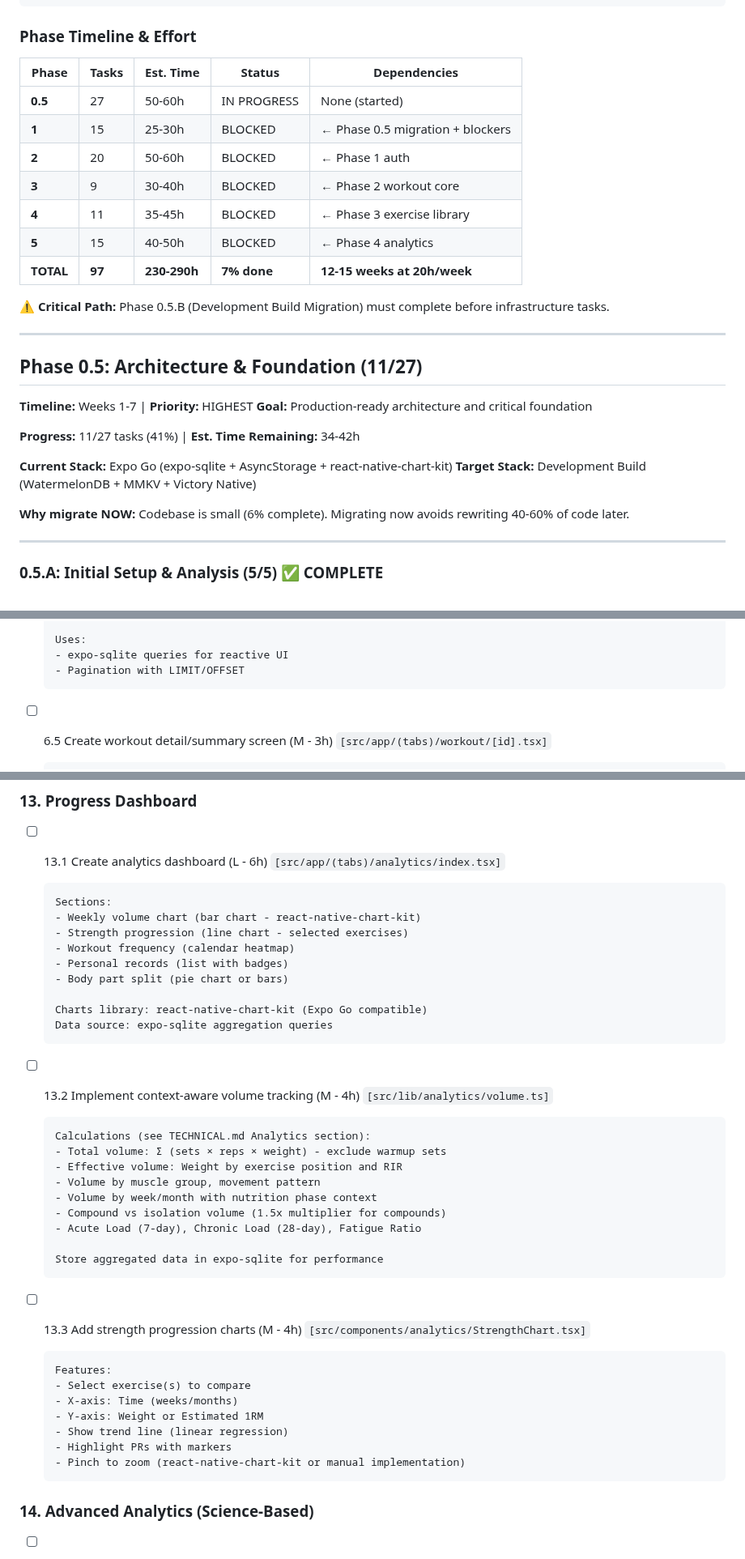
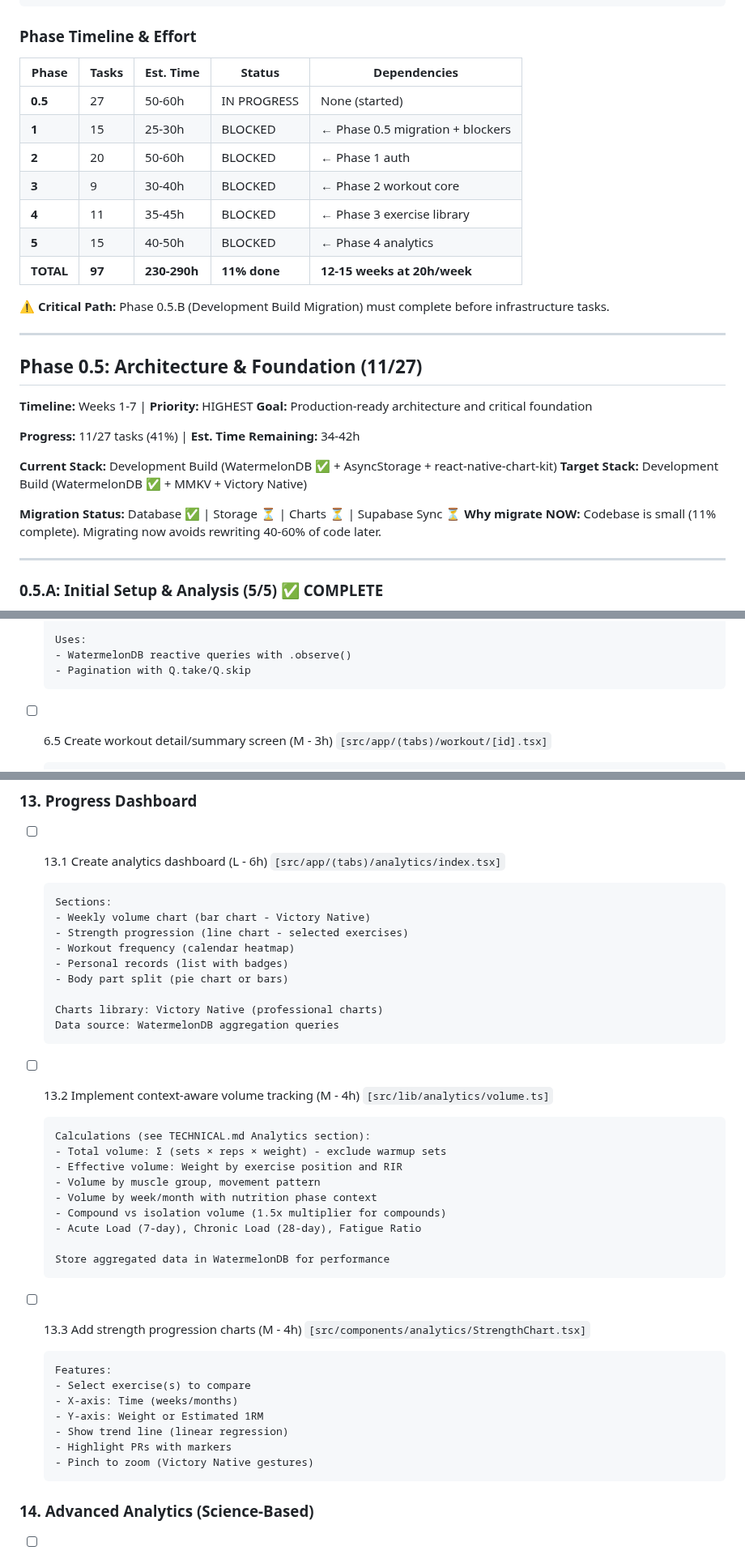
Before and after one commit to Kamaiko/Fitness-Tracker-App, a Markdown page: docs/TASKS.md, 3 parts joined by grey strips. Shown at 81% size. GitHub-like rendering.

````diff
--- a/docs/TASKS.md
+++ b/docs/TASKS.md
@@ -110,15 +110,15 @@ Phase 6: Polish & Launch (0/9 tasks)
 
 ### Phase Timeline & Effort
 
-| Phase     | Tasks  | Est. Time    | Status      | Dependencies                     |
-| --------- | ------ | ------------ | ----------- | -------------------------------- |
-| **0.5**   | 27     | 50-60h       | IN PROGRESS | None (started)                   |
-| **1**     | 15     | 25-30h       | BLOCKED     | ← Phase 0.5 migration + blockers |
-| **2**     | 20     | 50-60h       | BLOCKED     | ← Phase 1 auth                   |
-| **3**     | 9      | 30-40h       | BLOCKED     | ← Phase 2 workout core           |
-| **4**     | 11     | 35-45h       | BLOCKED     | ← Phase 3 exercise library       |
-| **5**     | 15     | 40-50h       | BLOCKED     | ← Phase 4 analytics              |
-| **TOTAL** | **97** | **230-290h** | **7% done** | **12-15 weeks at 20h/week**      |
+| Phase     | Tasks  | Est. Time    | Status       | Dependencies                     |
+| --------- | ------ | ------------ | ------------ | -------------------------------- |
+| **0.5**   | 27     | 50-60h       | IN PROGRESS  | None (started)                   |
+| **1**     | 15     | 25-30h       | BLOCKED      | ← Phase 0.5 migration + blockers |
+| **2**     | 20     | 50-60h       | BLOCKED      | ← Phase 1 auth                   |
+| **3**     | 9      | 30-40h       | BLOCKED      | ← Phase 2 workout core           |
+| **4**     | 11     | 35-45h       | BLOCKED      | ← Phase 3 exercise library       |
+| **5**     | 15     | 40-50h       | BLOCKED      | ← Phase 4 analytics              |
+| **TOTAL** | **97** | **230-290h** | **11% done** | **12-15 weeks at 20h/week**      |
 
 **⚠️ Critical Path:** Phase 0.5.B (Development Build Migration) must complete before infrastructure tasks.
 
@@ -131,10 +131,11 @@ Phase 6: Polish & Launch (0/9 tasks)
 
 **Progress:** 11/27 tasks (41%) | **Est. Time Remaining:** 34-42h
 
-**Current Stack:** Expo Go (expo-sqlite + AsyncStorage + react-native-chart-kit)
-**Target Stack:** Development Build (WatermelonDB + MMKV + Victory Native)
+**Current Stack:** Development Build (WatermelonDB ✅ + AsyncStorage + react-native-chart-kit)
+**Target Stack:** Development Build (WatermelonDB ✅ + MMKV + Victory Native)
 
-**Why migrate NOW:** Codebase is small (6% complete). Migrating now avoids rewriting 40-60% of code later.
+**Migration Status:** Database ✅ | Storage ⏳ | Charts ⏳ | Supabase Sync ⏳
+**Why migrate NOW:** Codebase is small (11% complete). Migrating now avoids rewriting 40-60% of code later.
 
 ---
 
@@ -661,8 +662,8 @@ git branch -D backup/pre-migration
   - Calendar view (optional)
 
   Uses:
-  - expo-sqlite queries for reactive UI
-  - Pagination with LIMIT/OFFSET
+  - WatermelonDB reactive queries with .observe()
+  - Pagination with Q.take/Q.skip
   ```
 
 - [ ] 6.5 Create workout detail/summary screen (M - 3h) `[src/app/(tabs)/workout/[id].tsx]`
@@ -1007,14 +1008,14 @@ Reference: See task 0.5.18 for details
 
   ```
   Sections:
-  - Weekly volume chart (bar chart - react-native-chart-kit)
+  - Weekly volume chart (bar chart - Victory Native)
   - Strength progression (line chart - selected exercises)
   - Workout frequency (calendar heatmap)
   - Personal records (list with badges)
   - Body part split (pie chart or bars)
 
-  Charts library: react-native-chart-kit (Expo Go compatible)
-  Data source: expo-sqlite aggregation queries
+  Charts library: Victory Native (professional charts)
+  Data source: WatermelonDB aggregation queries
   ```
 
 - [ ] 13.2 Implement context-aware volume tracking (M - 4h) `[src/lib/analytics/volume.ts]`
@@ -1028,7 +1029,7 @@ Reference: See task 0.5.18 for details
   - Compound vs isolation volume (1.5x multiplier for compounds)
   - Acute Load (7-day), Chronic Load (28-day), Fatigue Ratio
 
-  Store aggregated data in expo-sqlite for performance
+  Store aggregated data in WatermelonDB for performance
   ```
 
 - [ ] 13.3 Add strength progression charts (M - 4h) `[src/components/analytics/StrengthChart.tsx]`
@@ -1039,7 +1040,7 @@ Reference: See task 0.5.18 for details
   - Y-axis: Weight or Estimated 1RM
   - Show trend line (linear regression)
   - Highlight PRs with markers
-  - Pinch to zoom (react-native-chart-kit or manual implementation)
+  - Pinch to zoom (Victory Native gestures)
   ```
 
 ### 14. Advanced Analytics (Science-Based)
````
Also changed, not shown: other parts of docs/TASKS.md (+13 -13 lines).
